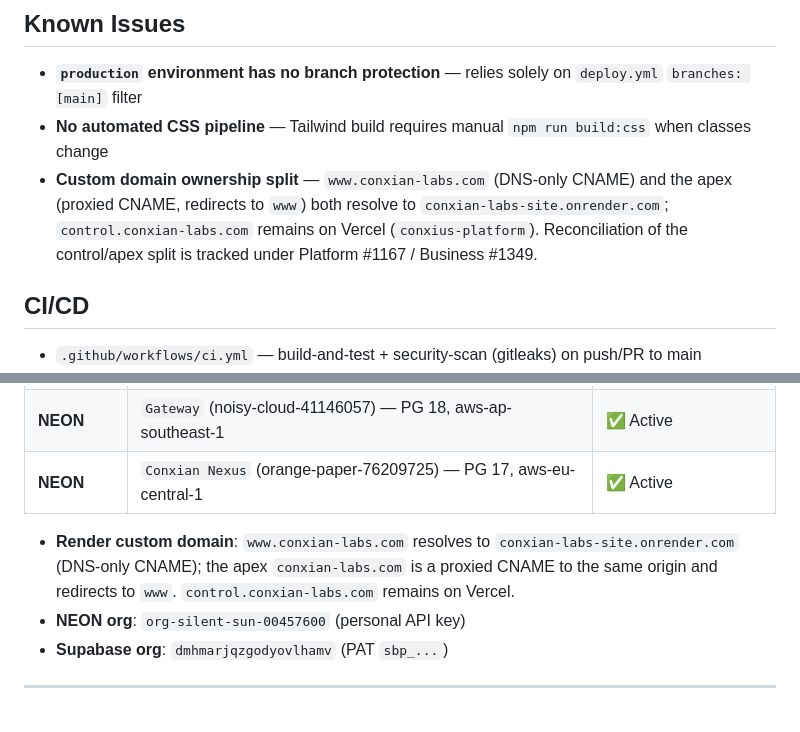
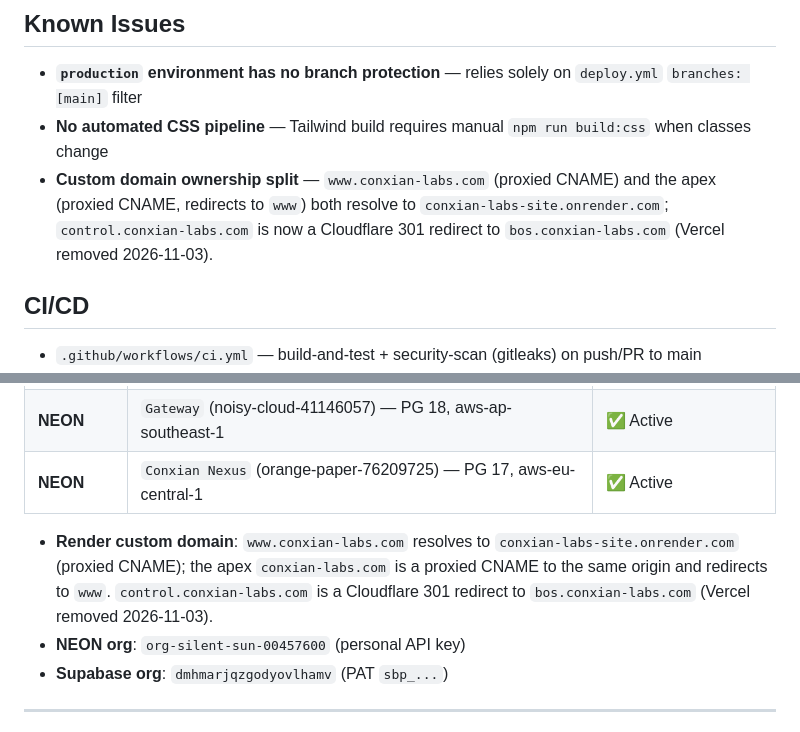
Before and after one commit to Conxian/conxian-labs-site, a Markdown page: AGENTS.md, 2 parts joined by grey strips. GitHub-like rendering.

```diff
--- a/AGENTS.md
+++ b/AGENTS.md
@@ -64,7 +64,7 @@
 ## Known Issues
 - **`production` environment has no branch protection** — relies solely on `deploy.yml` `branches: [main]` filter
 - **No automated CSS pipeline** — Tailwind build requires manual `npm run build:css` when classes change
-- **Custom domain ownership split** — `www.conxian-labs.com` (DNS-only CNAME) and the apex (proxied CNAME, redirects to `www`) both resolve to `conxian-labs-site.onrender.com`; `control.conxian-labs.com` remains on Vercel (`conxius-platform`). Reconciliation of the control/apex split is tracked under Platform #1167 / Business #1349.
+- **Custom domain ownership split** — `www.conxian-labs.com` (proxied CNAME) and the apex (proxied CNAME, redirects to `www`) both resolve to `conxian-labs-site.onrender.com`; `control.conxian-labs.com` is now a Cloudflare 301 redirect to `bos.conxian-labs.com` (Vercel removed 2026-11-03).
 
 ## CI/CD
 - `.github/workflows/ci.yml` — build-and-test + security-scan (gitleaks) on push/PR to main
@@ -83,7 +83,7 @@
 | **NEON** | `Gateway` (noisy-cloud-41146057) — PG 18, aws-ap-southeast-1 | ✅ Active |
 | **NEON** | `Conxian Nexus` (orange-paper-76209725) — PG 17, aws-eu-central-1 | ✅ Active |
 
-- **Render custom domain**: `www.conxian-labs.com` resolves to `conxian-labs-site.onrender.com` (DNS-only CNAME); the apex `conxian-labs.com` is a proxied CNAME to the same origin and redirects to `www`. `control.conxian-labs.com` remains on Vercel.
+- **Render custom domain**: `www.conxian-labs.com` resolves to `conxian-labs-site.onrender.com` (proxied CNAME); the apex `conxian-labs.com` is a proxied CNAME to the same origin and redirects to `www`. `control.conxian-labs.com` is a Cloudflare 301 redirect to `bos.conxian-labs.com` (Vercel removed 2026-11-03).
 - **NEON org**: `org-silent-sun-00457600` (personal API key)
 - **Supabase org**: `dmhmarjqzgodyovlhamv` (PAT `sbp_...`)
 
```
Also changed, not shown: DOMAIN_CUTOVER.md (+3 -2 lines).
